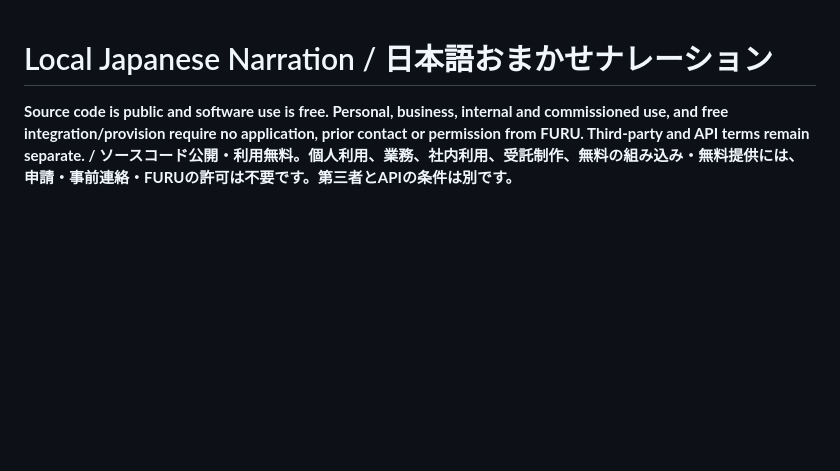
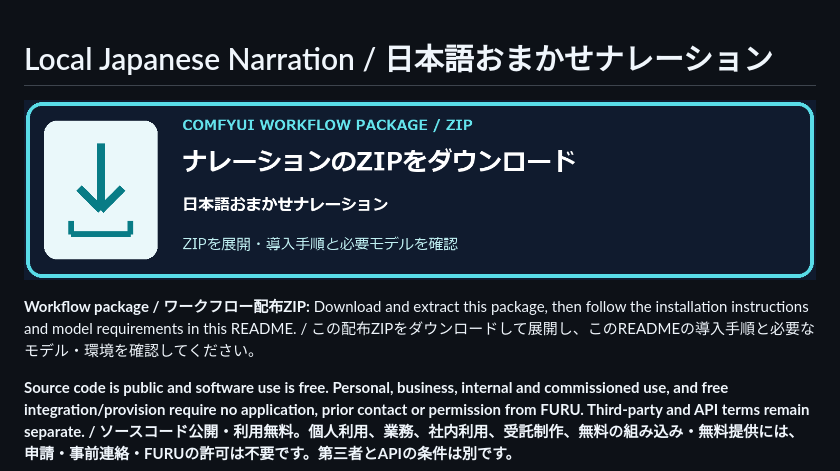
Before and after one commit to FURUYAN1234/ComfyUI-Local-Narration-Japanese, a Markdown page: README.md, the part around the change. Rendered like a GitHub page; pictures changed too: docs/assets/local-narration-download-banner.png (added); blank space fills up the shorter version.

Commit message:
docs: add direct workflow ZIP download image banners

```diff
--- a/README.md
+++ b/README.md
@@ -1,4 +1,9 @@
 # Local Japanese Narration / 日本語おまかせナレーション
+
+[![Download Japanese Local Narration ComfyUI workflow ZIP / ナレーションのZIPをダウンロード](docs/assets/local-narration-download-banner.png)](https://github.com/FURUYAN1234/ComfyUI-Local-Narration-Japanese/releases/download/v1.2.6/LocalNarration_v1.2.6.zip)
+
+**Workflow package / ワークフロー配布ZIP:** Download and extract this package, then follow the installation instructions and model requirements in this README. / この配布ZIPをダウンロードして展開し、このREADMEの導入手順と必要なモデル・環境を確認してください。
+
 
 **Source code is public and software use is free. Personal, business, internal and commissioned use, and free integration/provision require no application, prior contact or permission from FURU. Third-party and API terms remain separate. / ソースコード公開・利用無料。個人利用、業務、社内利用、受託制作、無料の組み込み・無料提供には、申請・事前連絡・FURUの許可は不要です。第三者とAPIの条件は別です。**
 
```
